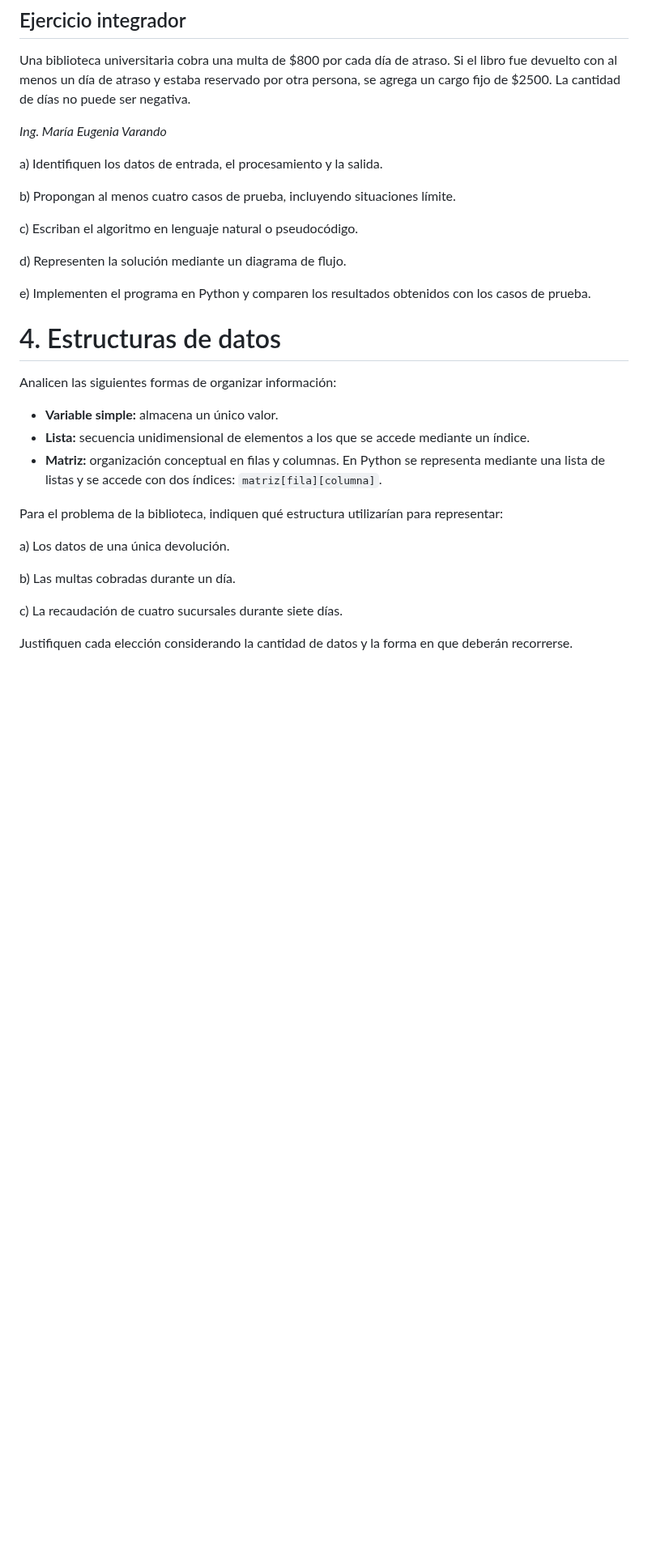
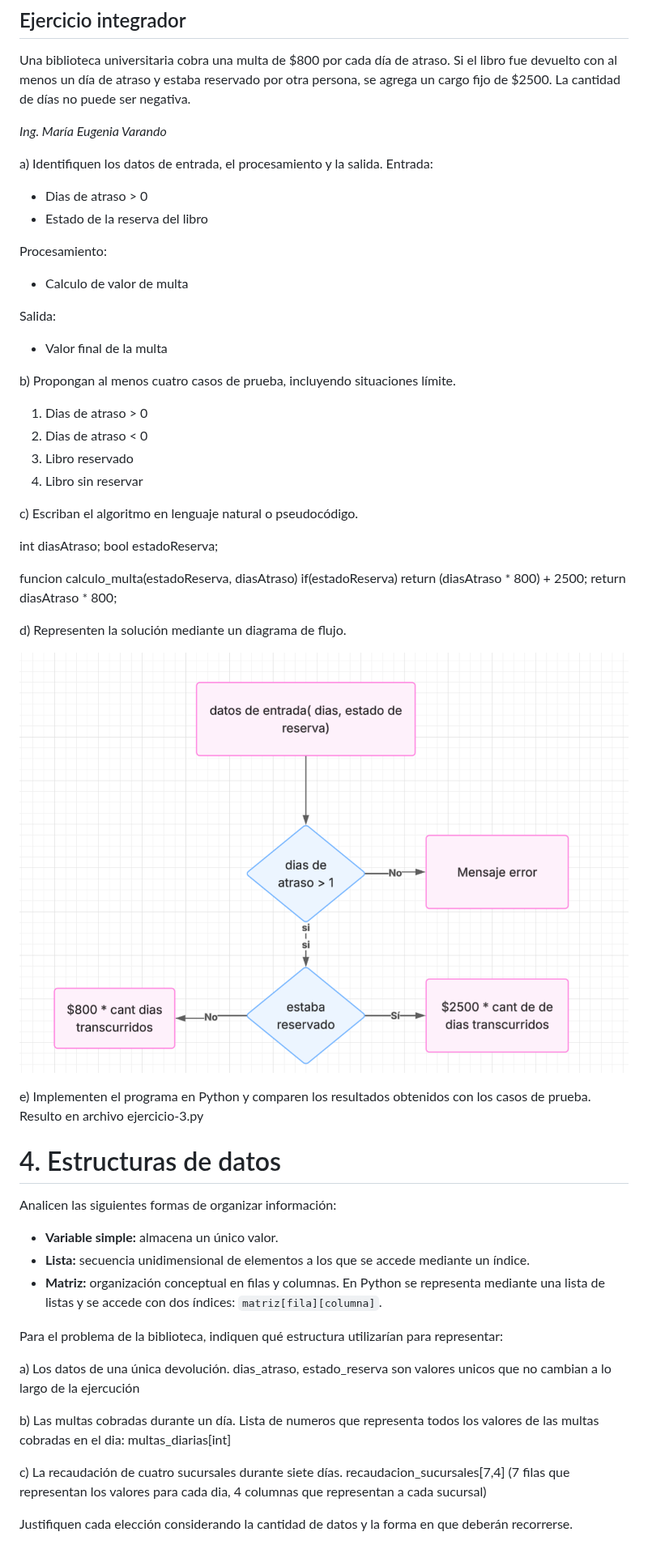
Before and after one commit to Naicolqui/Progra1, a Markdown page: Clase-1/Teoria.md, the part around the change. Shown at 81% size. Rendered like a GitHub page; pictures changed too: diagrama-de-flujo.png (added); blank space fills up the shorter version.

Commit message:
Ejercicios hechos en clase

```diff
--- a/Clase-1/Teoria.md
+++ b/Clase-1/Teoria.md
@@ -61,14 +61,39 @@ Una biblioteca universitaria cobra una multa de $800 por cada día de atraso. Si
 *Ing. María Eugenia Varando*
 
 a) Identifiquen los datos de entrada, el procesamiento y la salida.
+Entrada:
+- Dias de atraso > 0
+- Estado de la reserva del libro
+
+Procesamiento:
+- Calculo de valor de multa
+
+Salida:
+- Valor final de la multa
 
 b) Propongan al menos cuatro casos de prueba, incluyendo situaciones límite.
 
+1) Dias de atraso > 0
+2) Dias de atraso < 0
+3) Libro reservado
+4) Libro sin reservar
+
 c) Escriban el algoritmo en lenguaje natural o pseudocódigo.
+
+int diasAtraso;
+bool estadoReserva;
+
+funcion calculo_multa(estadoReserva, diasAtraso)
+    if(estadoReserva) return (diasAtraso * 800) + 2500;
+    return diasAtraso * 800;
+
 
 d) Representen la solución mediante un diagrama de flujo.
 
+![Diagrama de flujo](../diagrama-de-flujo.png)
+
 e) Implementen el programa en Python y comparen los resultados obtenidos con los casos de prueba.
+Resulto en archivo ejercicio-3.py
 
 # 4. Estructuras de datos
 
@@ -81,10 +106,13 @@ Analicen las siguientes formas de organizar información:
 Para el problema de la biblioteca, indiquen qué estructura utilizarían para representar:
 
 a) Los datos de una única devolución.
+dias_atraso, estado_reserva son valores unicos que no cambian a lo largo de la ejercución
 
 b) Las multas cobradas durante un día.
+Lista de numeros que representa todos los valores de las multas cobradas en el dia: multas_diarias[int]
 
 c) La recaudación de cuatro sucursales durante siete días.
+recaudacion_sucursales[7,4] (7 filas que representan los valores para cada dia, 4 columnas que representan a cada sucursal)
 
 Justifiquen cada elección considerando la cantidad de datos y la forma en que deberán recorrerse.
 
```
Also changed, not shown: 2 other files.
